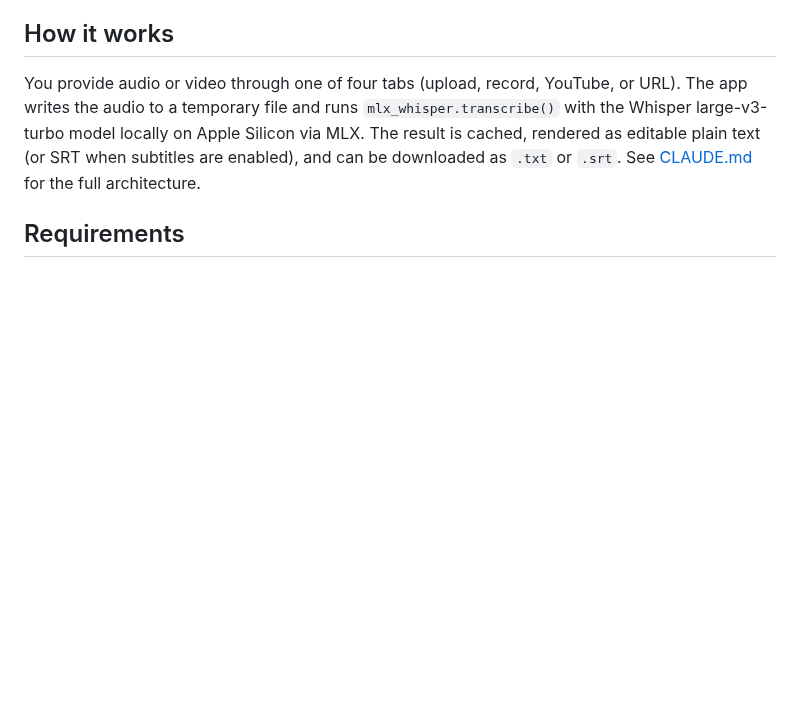
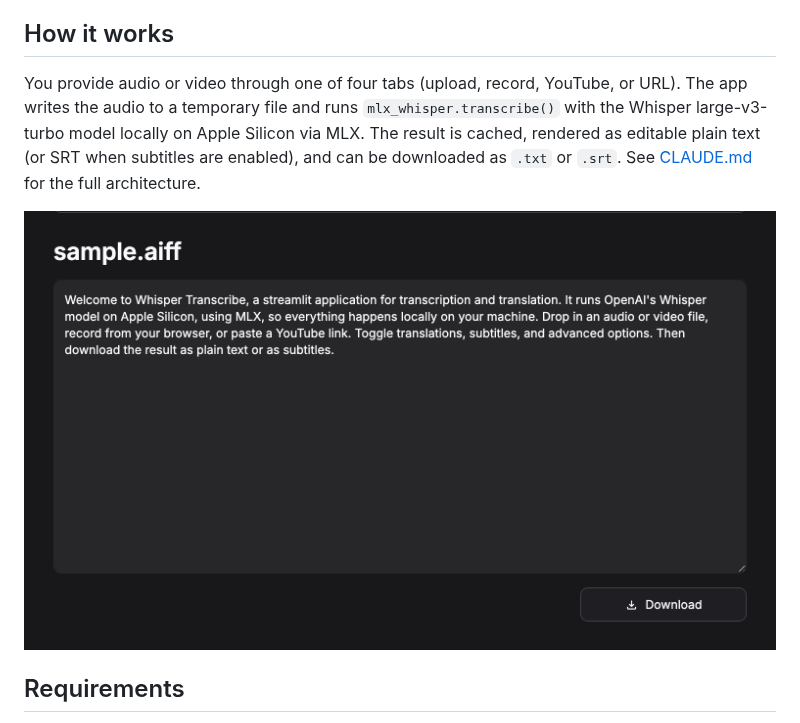
Before and after one commit to darylalim/whisper-transcribe, a Markdown page: README.md, the part around the change. GitHub-like rendering; pictures changed too: docs/screenshot-result.png (added); blank space fills up the shorter version.

Commit message:
docs: add a transcription-result screenshot to the README
Show the payoff under 'How it works': an editable transcript with the Download button, captured from a real transcription run.

Co-Authored-By: Claude Opus 4.8 (1M context) <noreply@anthropic.com>

```diff
--- a/README.md
+++ b/README.md
@@ -26,6 +26,8 @@ Transcribe and translate audio and video **locally on your Mac** — no cloud, n
 ## How it works
 
 You provide audio or video through one of four tabs (upload, record, YouTube, or URL). The app writes the audio to a temporary file and runs `mlx_whisper.transcribe()` with the Whisper large-v3-turbo model locally on Apple Silicon via MLX. The result is cached, rendered as editable plain text (or SRT when subtitles are enabled), and can be downloaded as `.txt` or `.srt`. See [CLAUDE.md](CLAUDE.md) for the full architecture.
+
+![A completed transcription in Whisper Transcribe — the editable transcript for an uploaded file, with a Download button to save it as .txt or .srt](docs/screenshot-result.png)
 
 ## Requirements
 
```
